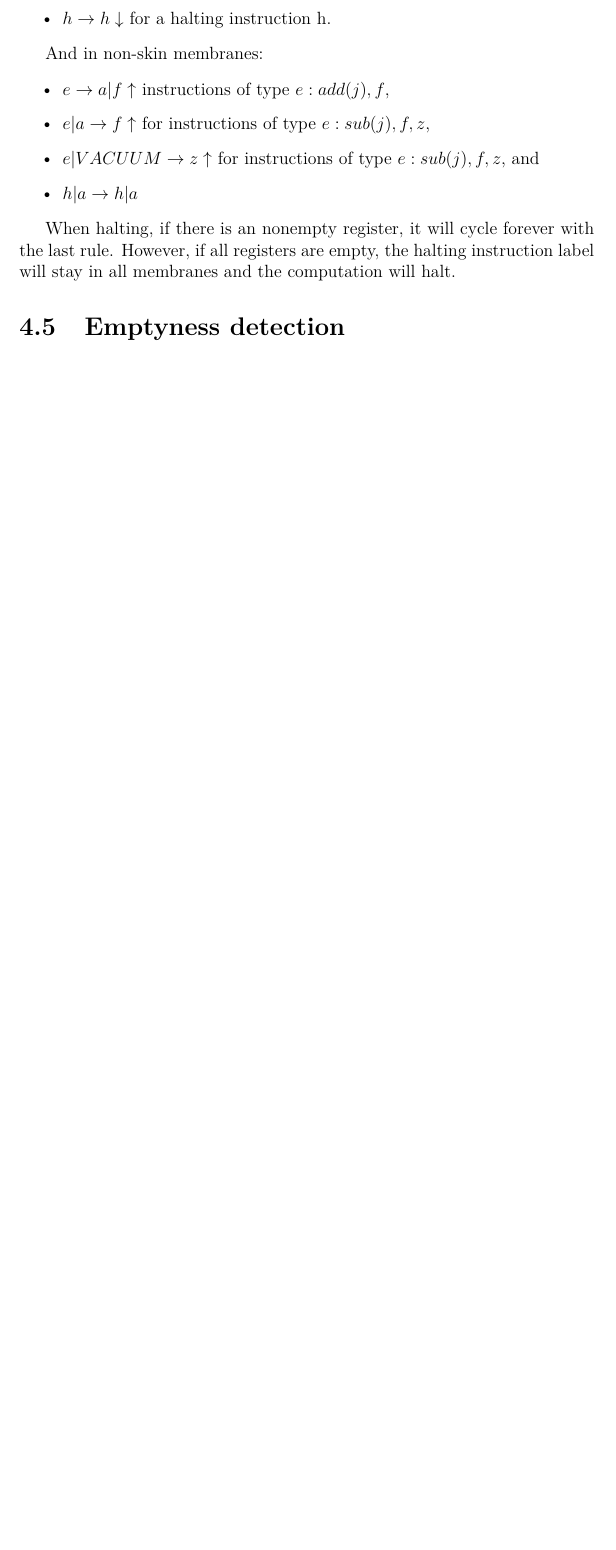
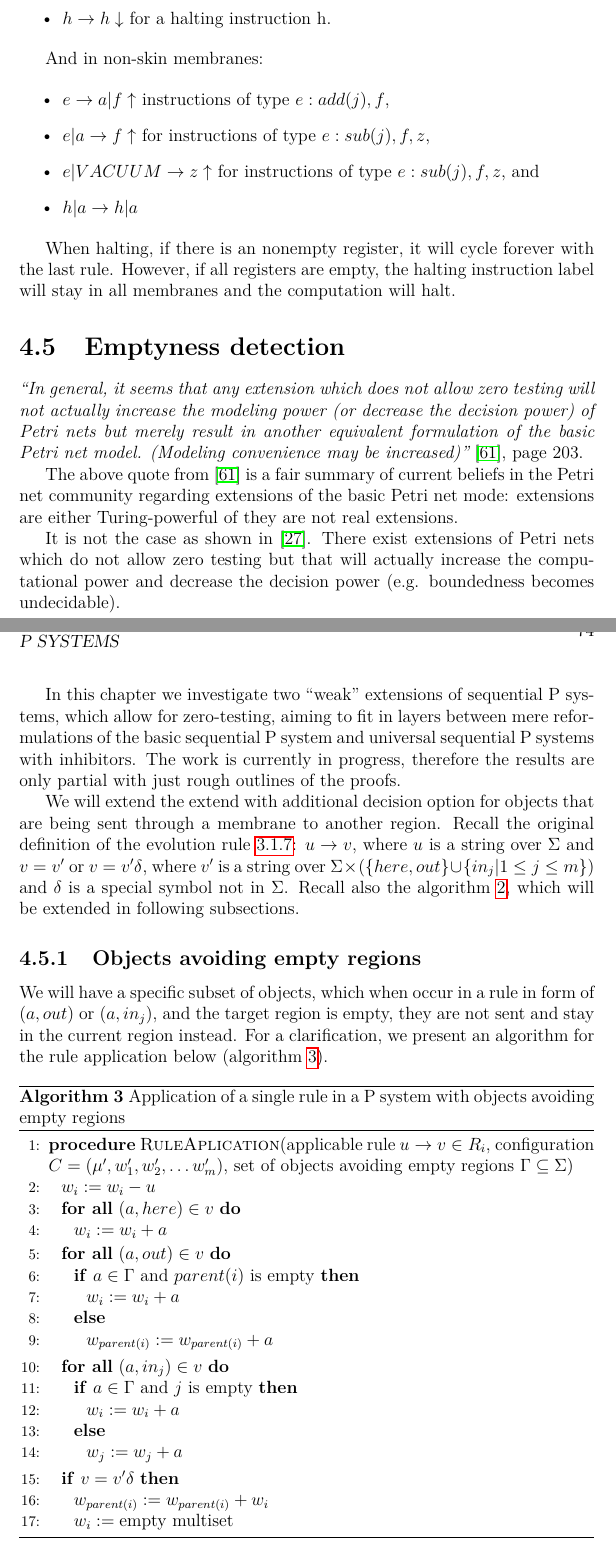
Before and after one commit to mirelon/membrane_computing, a LaTeX thesis (diz/diz.tex, which reads diz/edge/emptyness_detection.tex): part of page 83 of 96 before the commit and two parts of pages 83 and 84 of 98 after it, the two joined at a grey line, cut so that both start at the same text, the shorter picture padded with empty space. Compiled offline with pdfLaTeX; an older LaTeX class or package is replaced by its successor.

Commit message:
Adding a chapter about emptyness detection fixed #25

```diff
--- a/diz/edge/emptyness_detection.tex
+++ b/diz/edge/emptyness_detection.tex
@@ -0,0 +1,44 @@
+% !TEX root = ../diz.tex
+{\em ``In general, it seems that any extension which does not allow zero testing will not actually increase the modeling power (or decrease the decision power) of Petri nets but merely result in another equivalent formulation of the basic Petri net model. (Modeling convenience may be increased)''} \cite{Peterson81PetriNets}, page 203.
+
+The above quote from \cite{Peterson81PetriNets} is a fair summary of current beliefs in the Petri net community regarding extensions of the basic Petri net mode: extensions are either Turing-powerful of they are not real extensions.
+
+It is not the case as shown in \cite{Dufourd98Reset}. There exist extensions of Petri nets which do not allow zero testing but that will actually increase the computational power and decrease the decision power (e.g. boundedness becomes undecidable).
+
+In this chapter we investigate two ``weak'' extensions of sequential P systems, which allow for zero-testing, aiming to fit in layers between mere reformulations of the basic sequential P system and universal sequential P systems with inhibitors. The work is currently in progress, therefore the results are only partial with just rough outlines of the proofs.
+
+We will extend the extend with additional decision option for objects that are being sent through a membrane to another region. Recall the original definition of the evolution rule \ref{def:evolution_rule}: $u\rightarrow v$, where $u$ is a string over $\Sigma$ and $v=v^\prime$ or $v=v^\prime\delta$, where $v^\prime$ is a string over $\Sigma\times(\{here, out\}\cup\{in_j|1\leq j\leq m\})$ and $\delta$ is a special symbol not in $\Sigma$. Recall also the algorithm \ref{alg:application_of_a_rule_in_a_p_system}, which will be extended in following subsections.
+
+\subsection{Objects avoiding empty regions} % (fold)
+\label{sub:objects_avoiding_empty_regions}
+
+We will have a specific subset of objects, which when occur in a rule in form of $(a, out)$ or $(a, in_j)$, and the target region is empty, they are not sent and stay in the current region instead. For a clarification, we present an algorithm for the rule application \vpageref[below]{alg:application_of_a_rule_in_a_p_system_with_objects_avoiding_empty_regions} (algorithm \ref{alg:application_of_a_rule_in_a_p_system_with_objects_avoiding_empty_regions}).
+
+\begin{algorithm}
+  \caption{Application of a single rule in a P system with objects avoiding empty regions}\label{alg:application_of_a_rule_in_a_p_system_with_objects_avoiding_empty_regions}
+  \begin{algorithmic}[1]
+    \Procedure{RuleAplication}{applicable rule $u\rightarrow v\in R_i$, configuration $C = (\mu^\prime, w^\prime_1,w^\prime_2,\ldots w^\prime_m)$, set of objects avoiding empty regions $\Gamma\subseteq\Sigma$}
+      \State $w_i := w_i - u$
+      \ForAll{$(a, here)\in v$}
+        \State $w_i := w_i + a$
+      \EndFor
+      \ForAll{$(a, out)\in v$}
+        \If{$a\in\Gamma$ and $parent(i)$ is empty}
+          \State $w_i := w_i + a$
+        \Else
+          \State $w_{parent(i)} := w_{parent(i)} + a$
+        \EndIf
+      \EndFor
+      \ForAll{$(a, in_j)\in v$}
+        \If{$a\in\Gamma$ and $j$ is empty}
+          \State $w_i := w_i + a$
+        \Else
+          \State $w_j := w_j + a$
+        \EndIf
+      \EndFor
+      \If{$v = v^\prime\delta$}
+        \State $w_{parent(i)} := w_{parent(i)} + w_i$
+        \State $w_i := \text{empty multiset}$
+      \EndIf
+    \EndProcedure
+  \end{algorithmic}
```
Also changed, not shown: diz/diz.bib (+8 -0 lines), diz/p-systems/p-system-definition.tex (+1 -0 lines), diz/edge/emptyness_detection.tex (49 more changed lines).
